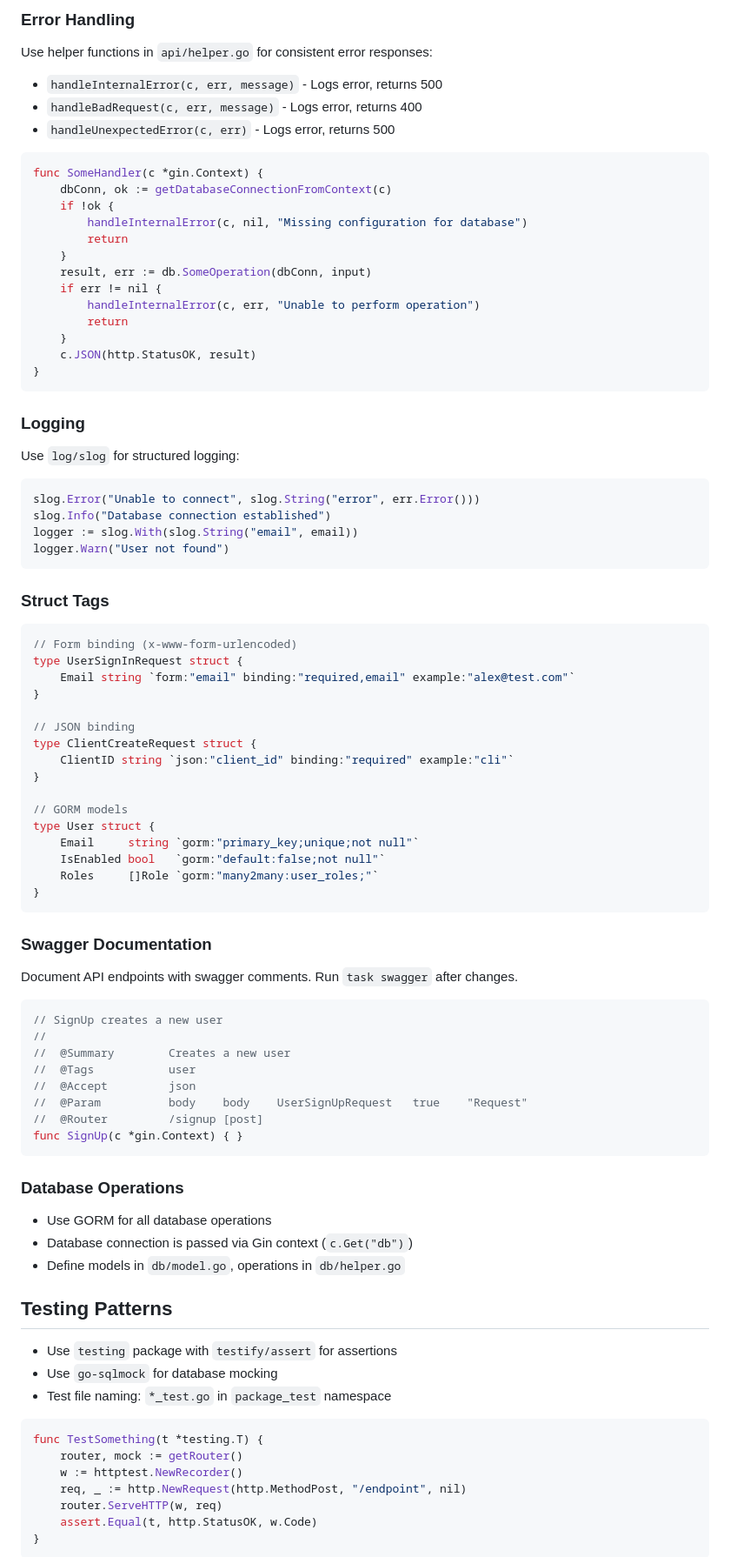
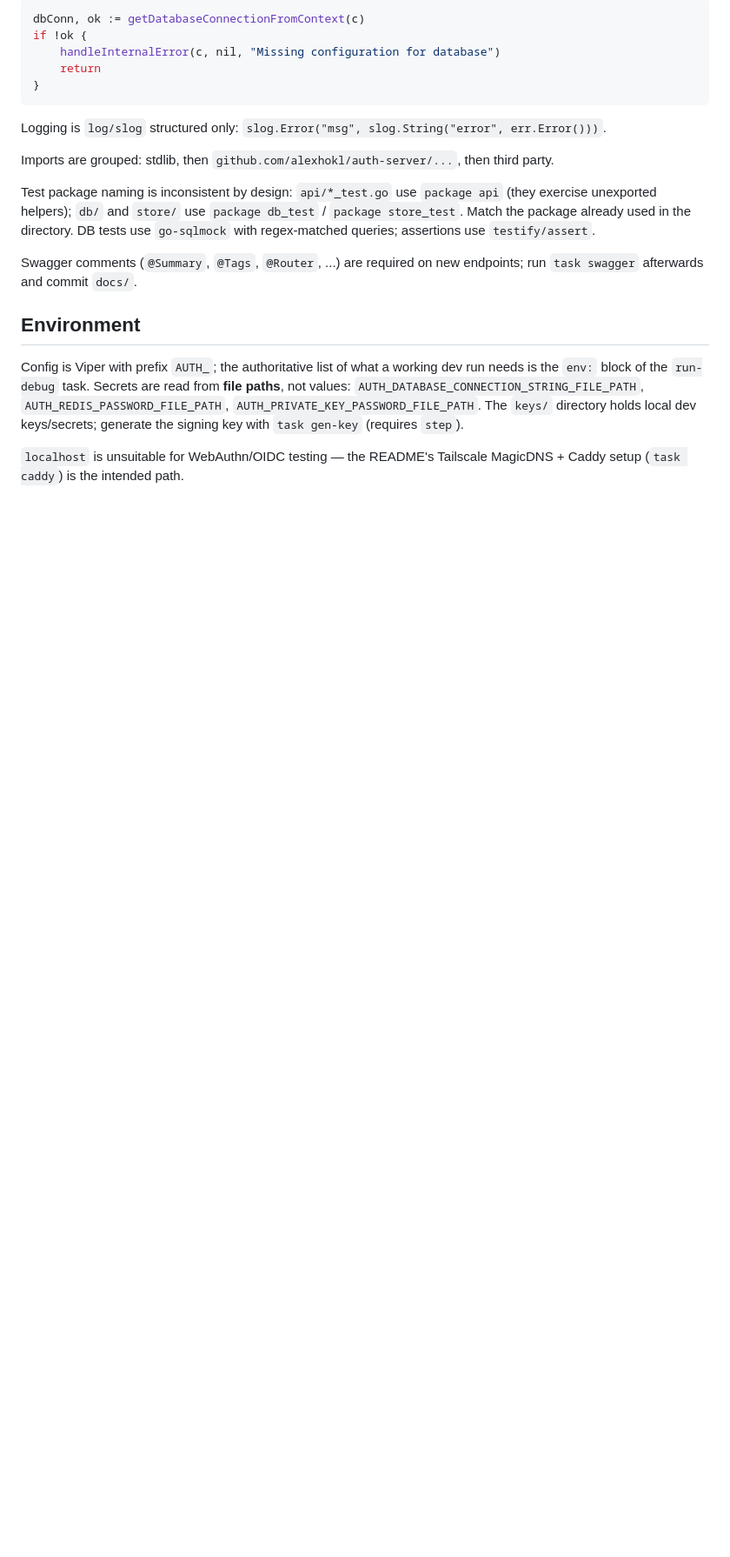
Before and after one commit to alexhokl/auth-server, a Markdown page: AGENTS.md, the part around one of its changes. Shown at 87% size. GitHub-like rendering; blank space fills up the shorter version.

````diff
--- a/AGENTS.md
+++ b/AGENTS.md
@@ -82,92 +52,21 @@ import (
-### Error Handling
-
-Use helper functions in `api/helper.go` for consistent error responses:
-- `handleInternalError(c, err, message)` - Logs error, returns 500
-- `handleBadRequest(c, err, message)` - Logs error, returns 400
-- `handleUnexpectedError(c, err)` - Logs error, returns 500
-
-```go
-func SomeHandler(c *gin.Context) {
-    dbConn, ok := getDatabaseConnectionFromContext(c)
-    if !ok {
-        handleInternalError(c, nil, "Missing configuration for database")
-        return
-    }
-    result, err := db.SomeOperation(dbConn, input)
-    if err != nil {
-        handleInternalError(c, err, "Unable to perform operation")
-        return
-    }
-    c.JSON(http.StatusOK, result)
+dbConn, ok := getDatabaseConnectionFromContext(c)
+if !ok {
+    handleInternalError(c, nil, "Missing configuration for database")
+    return
 }
 ```
 
-### Logging
+Logging is `log/slog` structured only: `slog.Error("msg", slog.String("error", err.Error()))`.
 
-Use `log/slog` for structured logging:
+Imports are grouped: stdlib, then `github.com/alexhokl/auth-server/...`, then third party.
 
-```go
-slog.Error("Unable to connect", slog.String("error", err.Error()))
-slog.Info("Database connection established")
-logger := slog.With(slog.String("email", email))
-logger.Warn("User not found")
-```
+Test package naming is inconsistent by design: `api/*_test.go` use `package api` (they exercise unexported helpers); `db/` and `store/` use `package db_test` / `package store_test`. Match the package already used in the directory. DB tests use `go-sqlmock` with regex-matched queries; assertions use `testify/assert`.
 
-### Struct Tags
+Swagger comments (`@Summary`, `@Tags`, `@Router`, ...) are required on new endpoints; run `task swagger` afterwards and commit `docs/`.
 
-```go
-// Form binding (x-www-form-urlencoded)
-type UserSignInRequest struct {
-    Email string `form:"email" binding:"required,email" example:"alex@test.com"`
-}
+## Environment
 
-// JSON binding
-type ClientCreateRequest struct {
-    ClientID string `json:"client_id" binding:"required" example:"cli"`
-}
+Config is Viper with prefix `AUTH_`; the authoritative list of what a working dev run needs is the `env:` block of the `run-debug` task. Secrets are read from **file paths**, not values: `AUTH_DATABASE_CONNECTION_STRING_FILE_PATH`, `AUTH_REDIS_PASSWORD_FILE_PATH`, `AUTH_PRIVATE_KEY_PASSWORD_FILE_PATH`. The `keys/` directory holds local dev keys/secrets; generate the signing key with `task gen-key` (requires `step`).
 
-// GORM models
-type User struct {
-    Email     string `gorm:"primary_key;unique;not null"`
-    IsEnabled bool   `gorm:"default:false;not null"`
-    Roles     []Role `gorm:"many2many:user_roles;"`
-}
-```
+`localhost` is unsuitable for WebAuthn/OIDC testing — the README's Tailscale MagicDNS + Caddy setup (`task caddy`) is the intended path.
 
-### Swagger Documentation
-
-Document API endpoints with swagger comments. Run `task swagger` after changes.
-
-```go
-// SignUp creates a new user
-//
-//	@Summary		Creates a new user
-//	@Tags			user
-//	@Accept			json
-//	@Param			body	body	UserSignUpRequest	true	"Request"
-//	@Router			/signup [post]
-func SignUp(c *gin.Context) { }
-```
-
-### Database Operations
-
-- Use GORM for all database operations
-- Database connection is passed via Gin context (`c.Get("db")`)
-- Define models in `db/model.go`, operations in `db/helper.go`
-
-## Testing Patterns
-
-- Use `testing` package with `testify/assert` for assertions
-- Use `go-sqlmock` for database mocking
-- Test file naming: `*_test.go` in `package_test` namespace
-
-```go
-func TestSomething(t *testing.T) {
-    router, mock := getRouter()
-    w := httptest.NewRecorder()
-    req, _ := http.NewRequest(http.MethodPost, "/endpoint", nil)
-    router.ServeHTTP(w, req)
-    assert.Equal(t, http.StatusOK, w.Code)
-}
-```
-
````
Also changed, not shown: other parts of AGENTS.md (+38 -89 lines).
